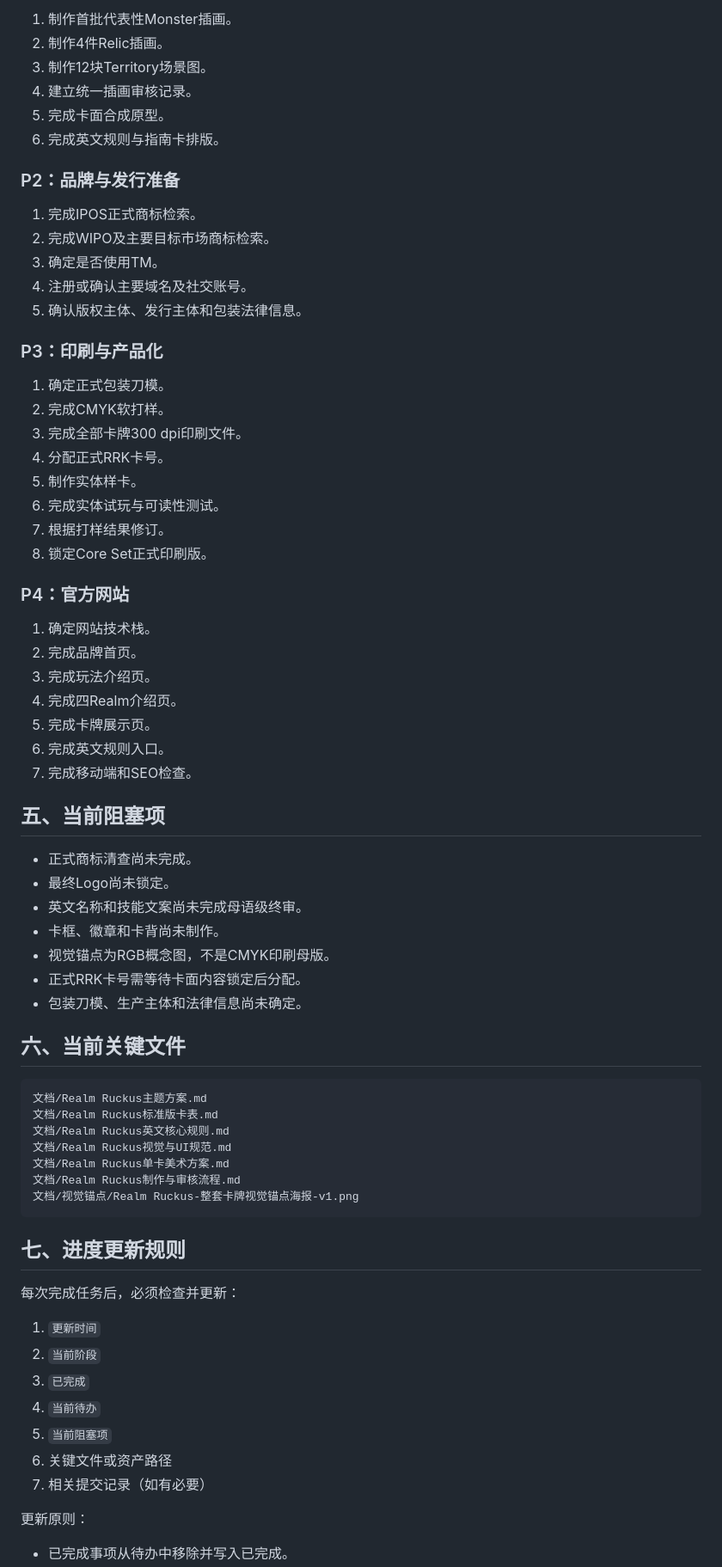
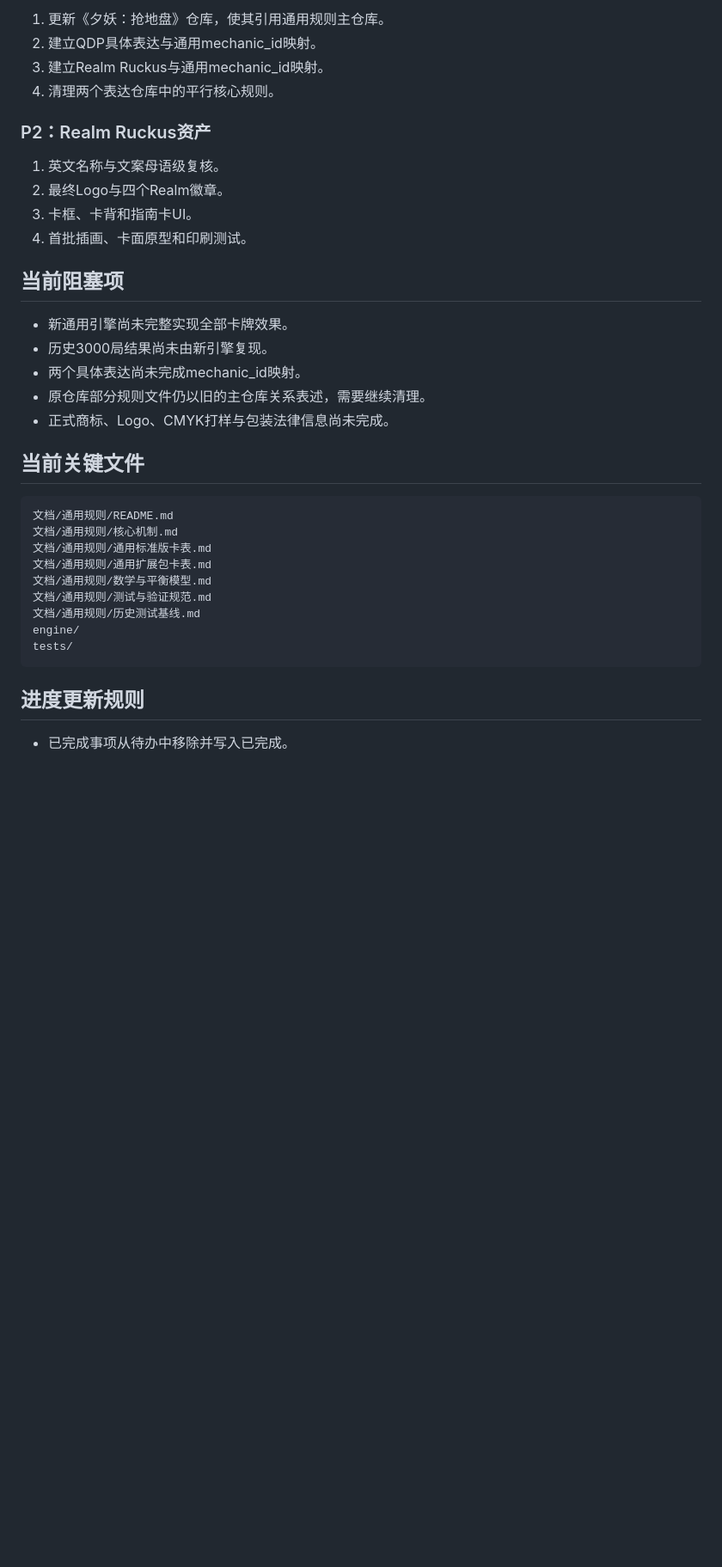
Before and after one commit to anxiannet/realmruckus, a Markdown page: 文档/当前项目进度.md, the part around one of its changes. Shown at 86% size. GitHub-like rendering; blank space fills up the shorter version.

````diff
--- a/文档/当前项目进度.md
+++ b/文档/当前项目进度.md
@@ -77,74 +65,38 @@
 
-1. 制作首批代表性Monster插画。
-2. 制作4件Relic插画。
-3. 制作12块Territory场景图。
-4. 建立统一插画审核记录。
-5. 完成卡面合成原型。
-6. 完成英文规则与指南卡排版。
+1. 更新《夕妖：抢地盘》仓库，使其引用通用规则主仓库。
+2. 建立QDP具体表达与通用mechanic_id映射。
+3. 建立Realm Ruckus与通用mechanic_id映射。
+4. 清理两个表达仓库中的平行核心规则。
 
-### P2：品牌与发行准备
+### P2：Realm Ruckus资产
 
-1. 完成IPOS正式商标检索。
-2. 完成WIPO及主要目标市场商标检索。
-3. 确定是否使用TM。
-4. 注册或确认主要域名及社交账号。
-5. 确认版权主体、发行主体和包装法律信息。
+1. 英文名称与文案母语级复核。
+2. 最终Logo与四个Realm徽章。
+3. 卡框、卡背和指南卡UI。
+4. 首批插画、卡面原型和印刷测试。
 
-### P3：印刷与产品化
+## 当前阻塞项
 
-1. 确定正式包装刀模。
-2. 完成CMYK软打样。
-3. 完成全部卡牌300 dpi印刷文件。
-4. 分配正式RRK卡号。
-5. 制作实体样卡。
-6. 完成实体试玩与可读性测试。
-7. 根据打样结果修订。
-8. 锁定Core Set正式印刷版。
+- 新通用引擎尚未完整实现全部卡牌效果。
+- 历史3000局结果尚未由新引擎复现。
+- 两个具体表达尚未完成mechanic_id映射。
+- 原仓库部分规则文件仍以旧的主仓库关系表述，需要继续清理。
+- 正式商标、Logo、CMYK打样与包装法律信息尚未完成。
 
-### P4：官方网站
-
-1. 确定网站技术栈。
-2. 完成品牌首页。
-3. 完成玩法介绍页。
-4. 完成四Realm介绍页。
-5. 完成卡牌展示页。
-6. 完成英文规则入口。
-7. 完成移动端和SEO检查。
-
-## 五、当前阻塞项
-
-- 正式商标清查尚未完成。
-- 最终Logo尚未锁定。
-- 英文名称和技能文案尚未完成母语级终审。
-- 卡框、徽章和卡背尚未制作。
-- 视觉锚点为RGB概念图，不是CMYK印刷母版。
-- 正式RRK卡号需等待卡面内容锁定后分配。
-- 包装刀模、生产主体和法律信息尚未确定。
-
-## 六、当前关键文件
+## 当前关键文件
 
 ```text
-文档/Realm Ruckus主题方案.md
-文档/Realm Ruckus标准版卡表.md
-文档/Realm Ruckus英文核心规则.md
-文档/Realm Ruckus视觉与UI规范.md
-文档/Realm Ruckus单卡美术方案.md
-文档/Realm Ruckus制作与审核流程.md
-文档/视觉锚点/Realm Ruckus-整套卡牌视觉锚点海报-v1.png
+文档/通用规则/README.md
+文档/通用规则/核心机制.md
+文档/通用规则/通用标准版卡表.md
+文档/通用规则/通用扩展包卡表.md
+文档/通用规则/数学与平衡模型.md
+文档/通用规则/测试与验证规范.md
+文档/通用规则/历史测试基线.md
+engine/
+tests/
 ```
 
-## 七、进度更新规则
-
-每次完成任务后，必须检查并更新：
-
-1. `更新时间`
-2. `当前阶段`
-3. `已完成`
-4. `当前待办`
-5. `当前阻塞项`
-6. 关键文件或资产路径
-7. 相关提交记录（如有必要）
-
-更新原则：
+## 进度更新规则
 
 - 已完成事项从待办中移除并写入已完成。
````
Also changed, not shown: other parts of 文档/当前项目进度.md (+47 -60 lines).
